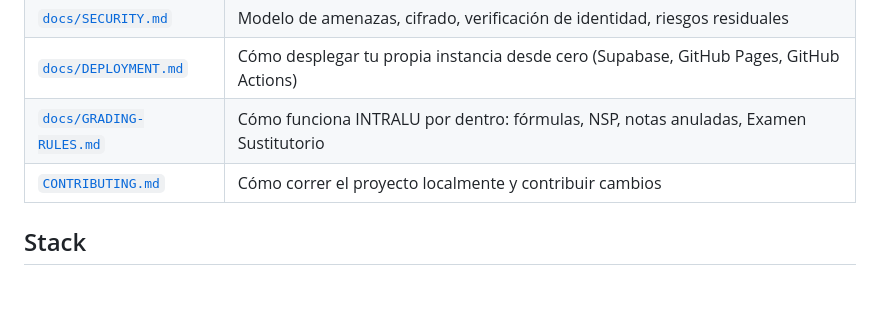
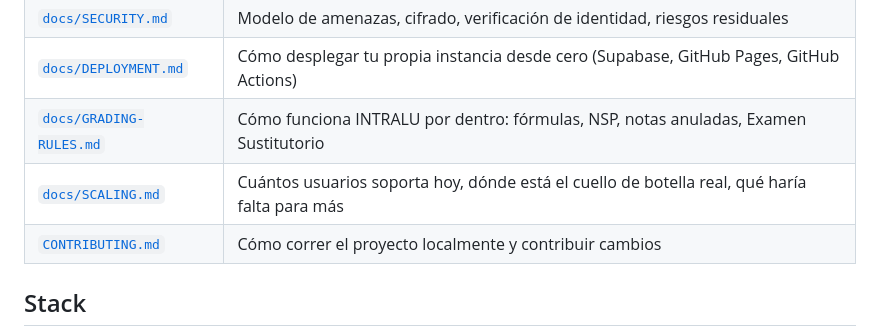
Before and after one commit to Alexis0800/uni-notas-watcher, a Markdown page: README.md, the part around the change. Rendered like a GitHub page; blank space fills up the shorter version.

Commit message:
Documenta los límites reales de escalabilidad (docs/SCALING.md)

```diff
--- a/README.md
+++ b/README.md
@@ -38,6 +38,7 @@ que faltan.
 | [`docs/SECURITY.md`](docs/SECURITY.md) | Modelo de amenazas, cifrado, verificación de identidad, riesgos residuales |
 | [`docs/DEPLOYMENT.md`](docs/DEPLOYMENT.md) | Cómo desplegar tu propia instancia desde cero (Supabase, GitHub Pages, GitHub Actions) |
 | [`docs/GRADING-RULES.md`](docs/GRADING-RULES.md) | Cómo funciona INTRALU por dentro: fórmulas, NSP, notas anuladas, Examen Sustitutorio |
+| [`docs/SCALING.md`](docs/SCALING.md) | Cuántos usuarios soporta hoy, dónde está el cuello de botella real, qué haría falta para más |
 | [`CONTRIBUTING.md`](CONTRIBUTING.md) | Cómo correr el proyecto localmente y contribuir cambios |
 
 ## Stack
```
Also changed, not shown: docs/SCALING.md (added, +97 -0 lines).
